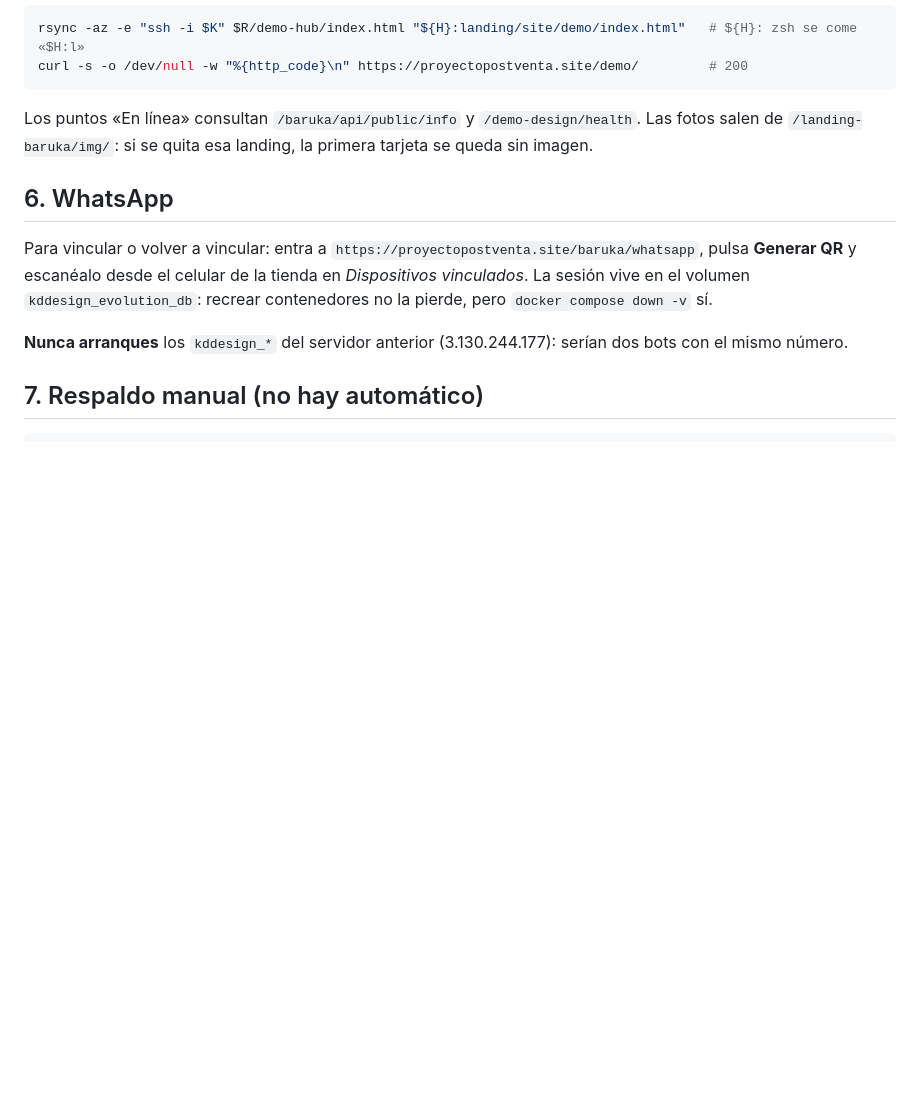
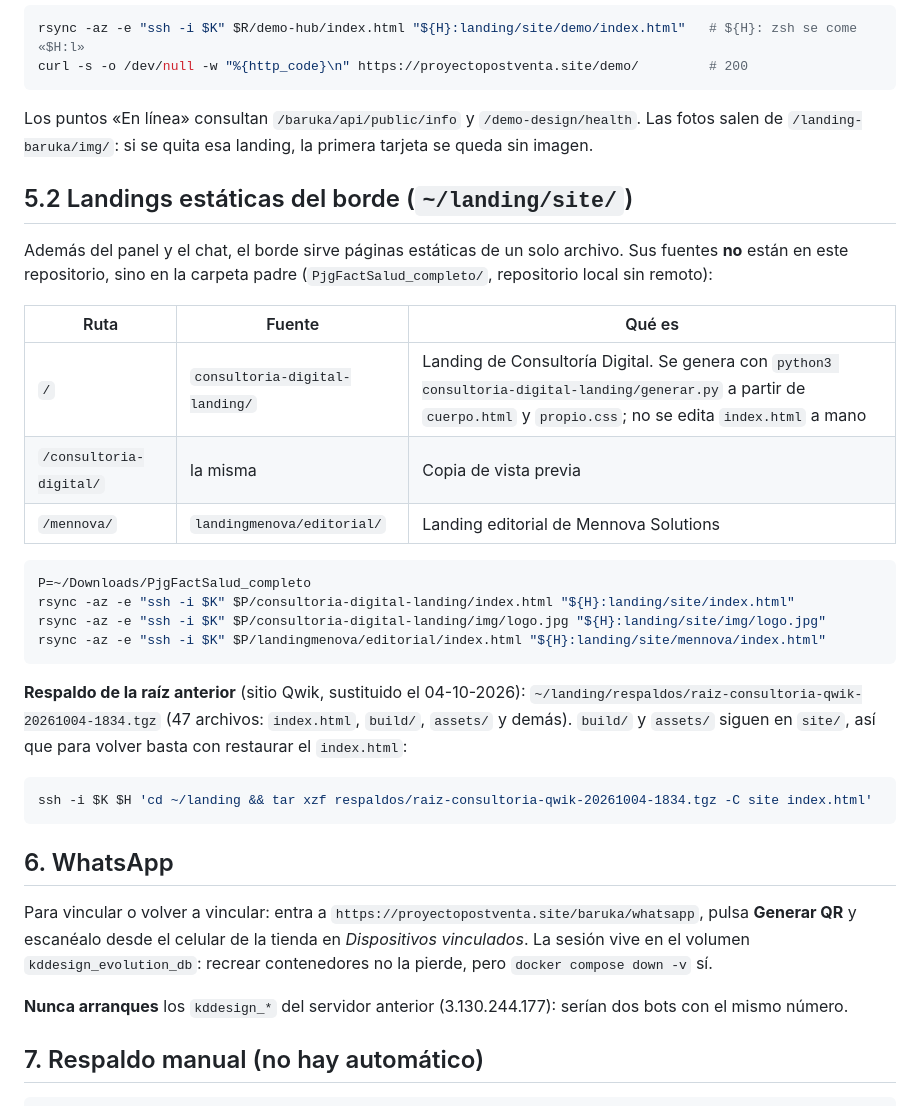
Before and after one commit to davrv93/ddesign-k, a Markdown page: DEPLOY.md, the part around the change. Rendered like a GitHub page; blank space fills up the shorter version.

Commit message:
docs(deploy): static landings served by the edge and backup of the old root
The root of proyectopostventa.site now serves the redesigned Consultoría
Digital landing, and /mennova/ the Mennova one. Their sources live in the
parent folder, outside this repository. DEPLOY.md lists the paths, the
rsync commands, where the previous Qwik root was backed up on the server
and how to restore it.

Co-Authored-By: Claude Fable 5.1 <noreply@anthropic.com>

````diff
--- a/DEPLOY.md
+++ b/DEPLOY.md
@@ -136,6 +136,32 @@ curl -s -o /dev/null -w "%{http_code}\n" https://proyectopostventa.site/demo/
 Los puntos «En línea» consultan `/baruka/api/public/info` y `/demo-design/health`. Las fotos salen de
 `/landing-baruka/img/`: si se quita esa landing, la primera tarjeta se queda sin imagen.
 
+## 5.2 Landings estáticas del borde (`~/landing/site/`)
+
+Además del panel y el chat, el borde sirve páginas estáticas de un solo archivo. Sus fuentes **no** están
+en este repositorio, sino en la carpeta padre (`PjgFactSalud_completo/`, repositorio local sin remoto):
+
+| Ruta | Fuente | Qué es |
+|---|---|---|
+| `/` | `consultoria-digital-landing/` | Landing de Consultoría Digital. Se genera con `python3 consultoria-digital-landing/generar.py` a partir de `cuerpo.html` y `propio.css`; no se edita `index.html` a mano |
+| `/consultoria-digital/` | la misma | Copia de vista previa |
+| `/mennova/` | `landingmenova/editorial/` | Landing editorial de Mennova Solutions |
+
+```bash
+P=~/Downloads/PjgFactSalud_completo
+rsync -az -e "ssh -i $K" $P/consultoria-digital-landing/index.html "${H}:landing/site/index.html"
+rsync -az -e "ssh -i $K" $P/consultoria-digital-landing/img/logo.jpg "${H}:landing/site/img/logo.jpg"
+rsync -az -e "ssh -i $K" $P/landingmenova/editorial/index.html "${H}:landing/site/mennova/index.html"
+```
+
+**Respaldo de la raíz anterior** (sitio Qwik, sustituido el 04-10-2026): `~/landing/respaldos/raiz-consultoria-qwik-20261004-1834.tgz`
+(47 archivos: `index.html`, `build/`, `assets/` y demás). `build/` y `assets/` siguen en `site/`, así que para
+volver basta con restaurar el `index.html`:
+
+```bash
+ssh -i $K $H 'cd ~/landing && tar xzf respaldos/raiz-consultoria-qwik-20261004-1834.tgz -C site index.html'
+```
+
 ## 6. WhatsApp
 
 Para vincular o volver a vincular: entra a `https://proyectopostventa.site/baruka/whatsapp`, pulsa
````
Also changed, not shown: CLAUDE.md (+1 -1 lines).
